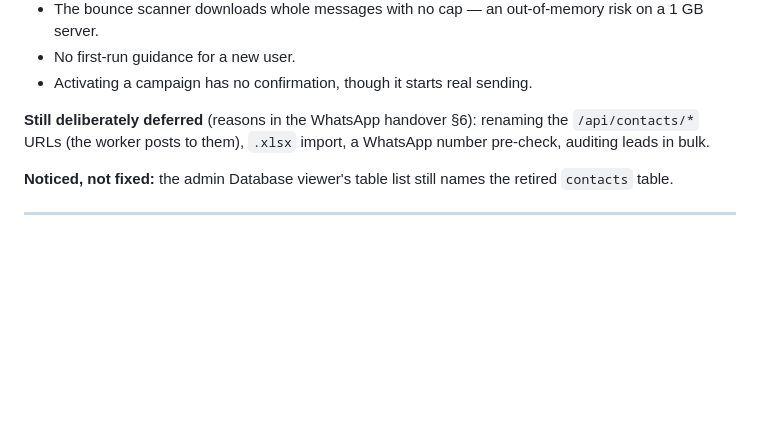
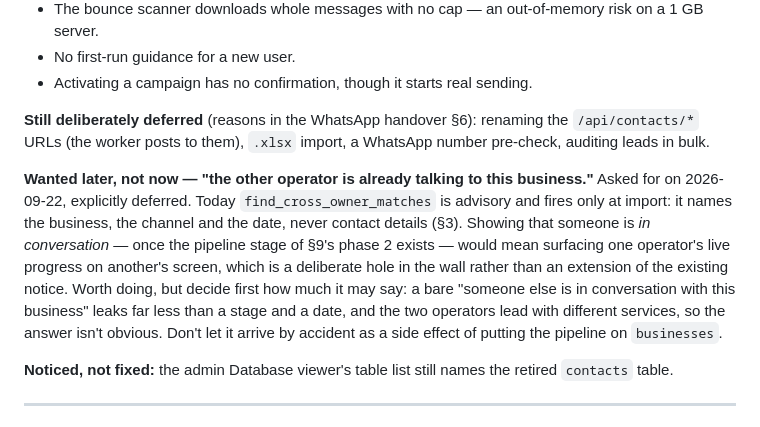
Before and after one commit to sheham14/shoutreach, a Markdown page: docs/Handover.md, the part around the change. GitHub-like rendering; blank space fills up the shorter version.

Commit message:
Note the cross-operator "already talking to them" idea as deferred
Asked for 2026-09-22 and explicitly put off. Recorded with the constraint
that matters: the existing cross-owner notice is advisory, import-time, and
shows no contact details, so surfacing live conversation progress is a
deliberate hole in the wall rather than more of the same -- and it must not
arrive by accident once the pipeline stage lands on businesses.

Co-Authored-By: Claude Opus 5 (1M context) <noreply@anthropic.com>

```diff
--- a/docs/Handover.md
+++ b/docs/Handover.md
@@ -606,6 +606,19 @@ items:
 the `/api/contacts/*` URLs (the worker posts to them), `.xlsx` import, a
 WhatsApp number pre-check, auditing leads in bulk.
 
+**Wanted later, not now — "the other operator is already talking to this
+business."** Asked for on 2026-09-22, explicitly deferred. Today
+`find_cross_owner_matches` is advisory and fires only at import: it names the
+business, the channel and the date, never contact details (§3). Showing that
+someone is *in conversation* — once the pipeline stage of §9's phase 2
+exists — would mean surfacing one operator's live progress on another's
+screen, which is a deliberate hole in the wall rather than an extension of
+the existing notice. Worth doing, but decide first how much it may say: a
+bare "someone else is in conversation with this business" leaks far less than
+a stage and a date, and the two operators lead with different services, so
+the answer isn't obvious. Don't let it arrive by accident as a side effect of
+putting the pipeline on `businesses`.
+
 **Noticed, not fixed:** the admin Database viewer's table list still names the
 retired `contacts` table.
 
```
